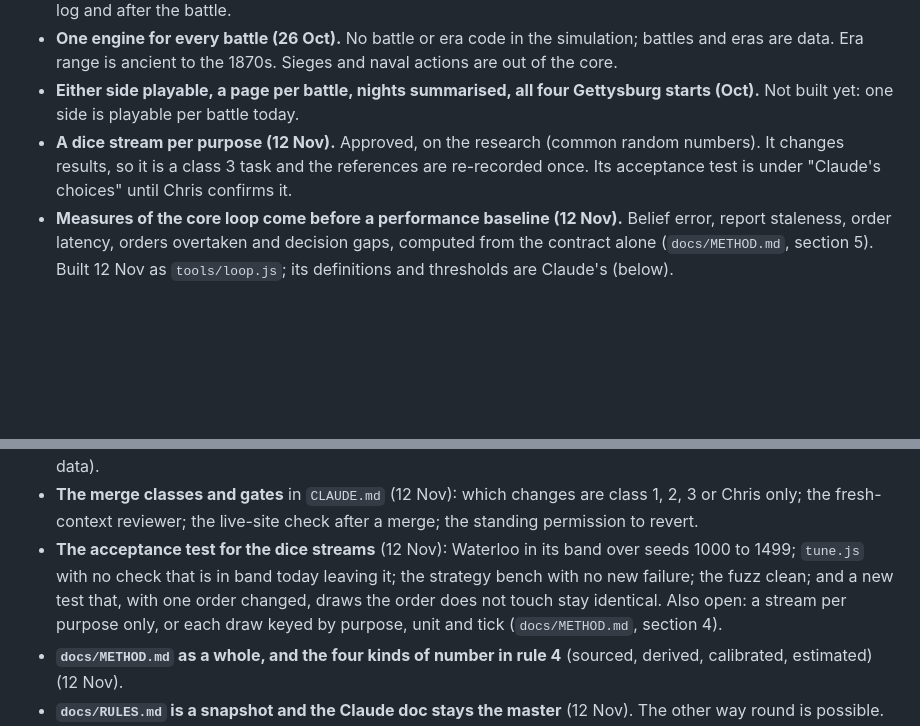
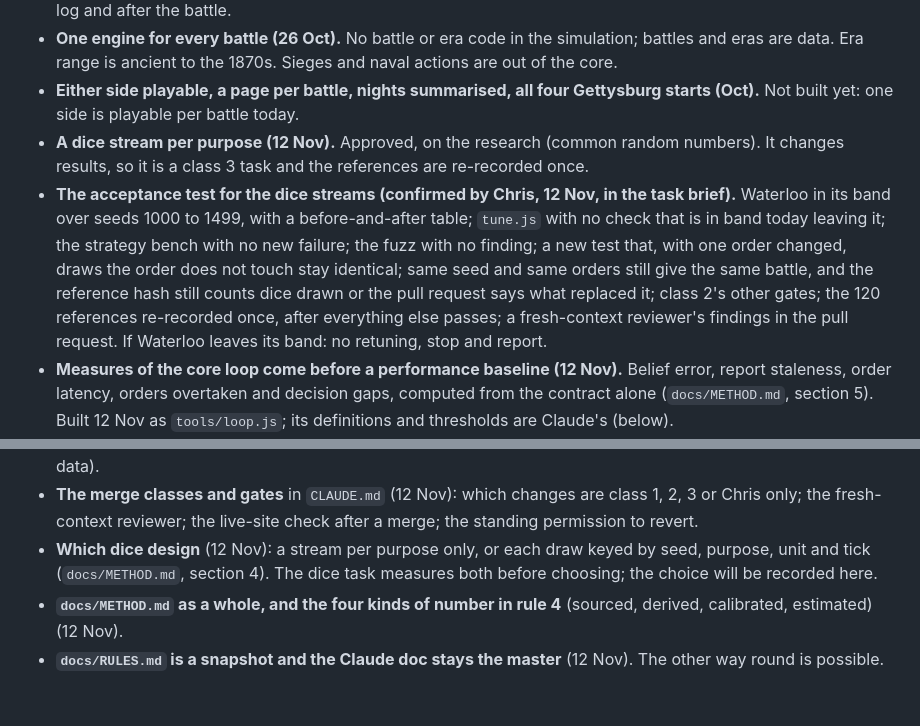
Before and after one commit to Darter365/waterloo, a Markdown page: docs/DECISIONS.md, 2 parts joined by grey strips. Rendered like a GitHub page; blank space fills up the shorter version.

Commit message:
Record Chris's confirmation of the dice streams' acceptance test (12 Nov)
Co-Authored-By: Claude Fable 5.2 <noreply@anthropic.com>
Claude-Session: https://claude.ai/code/session_016kFmznP1Qt6p7CCFwk4tYC

```diff
--- a/docs/DECISIONS.md
+++ b/docs/DECISIONS.md
@@ -18,7 +18,13 @@ Never record a guess as a decision.
 - **Either side playable, a page per battle, nights summarised, all four Gettysburg starts (Oct).** Not built yet: one side is
   playable per battle today.
 - **A dice stream per purpose (12 Nov).** Approved, on the research (common random numbers). It changes results, so it is a
-  class 3 task and the references are re-recorded once. Its acceptance test is under "Claude's choices" until Chris confirms it.
+  class 3 task and the references are re-recorded once.
+- **The acceptance test for the dice streams (confirmed by Chris, 12 Nov, in the task brief).** Waterloo in its band over seeds
+  1000 to 1499, with a before-and-after table; `tune.js` with no check that is in band today leaving it; the strategy bench
+  with no new failure; the fuzz with no finding; a new test that, with one order changed, draws the order does not touch stay
+  identical; same seed and same orders still give the same battle, and the reference hash still counts dice drawn or the pull
+  request says what replaced it; class 2's other gates; the 120 references re-recorded once, after everything else passes; a
+  fresh-context reviewer's findings in the pull request. If Waterloo leaves its band: no retuning, stop and report.
 - **Measures of the core loop come before a performance baseline (12 Nov).** Belief error, report staleness, order latency,
   orders overtaken and decision gaps, computed from the contract alone (`docs/METHOD.md`, section 5). Built 12 Nov as
   `tools/loop.js`; its definitions and thresholds are Claude's (below).
@@ -114,10 +120,8 @@ These were made to keep moving and are easy to change. Raise them when the subje
 - Sky and light colours, and reading short seeing as overcast only while the sun is up (the game has no cloud data).
 - **The merge classes and gates** in `CLAUDE.md` (12 Nov): which changes are class 1, 2, 3 or Chris only; the fresh-context
   reviewer; the live-site check after a merge; the standing permission to revert.
-- **The acceptance test for the dice streams** (12 Nov): Waterloo in its band over seeds 1000 to 1499; `tune.js` with no check
-  that is in band today leaving it; the strategy bench with no new failure; the fuzz clean; and a new test that, with one
-  order changed, draws the order does not touch stay identical. Also open: a stream per purpose only, or each draw keyed by
-  purpose, unit and tick (`docs/METHOD.md`, section 4).
+- **Which dice design** (12 Nov): a stream per purpose only, or each draw keyed by seed, purpose, unit and tick
+  (`docs/METHOD.md`, section 4). The dice task measures both before choosing; the choice will be recorded here.
 - **`docs/METHOD.md` as a whole, and the four kinds of number in rule 4** (sourced, derived, calibrated, estimated) (12 Nov).
 - **`docs/RULES.md` is a snapshot and the Claude doc stays the master** (12 Nov). The other way round is possible.
 - **What `doc`, `approx`, `low` and `none` mean** (`docs/METHOD.md`, section 2), read off today's packs.
```
